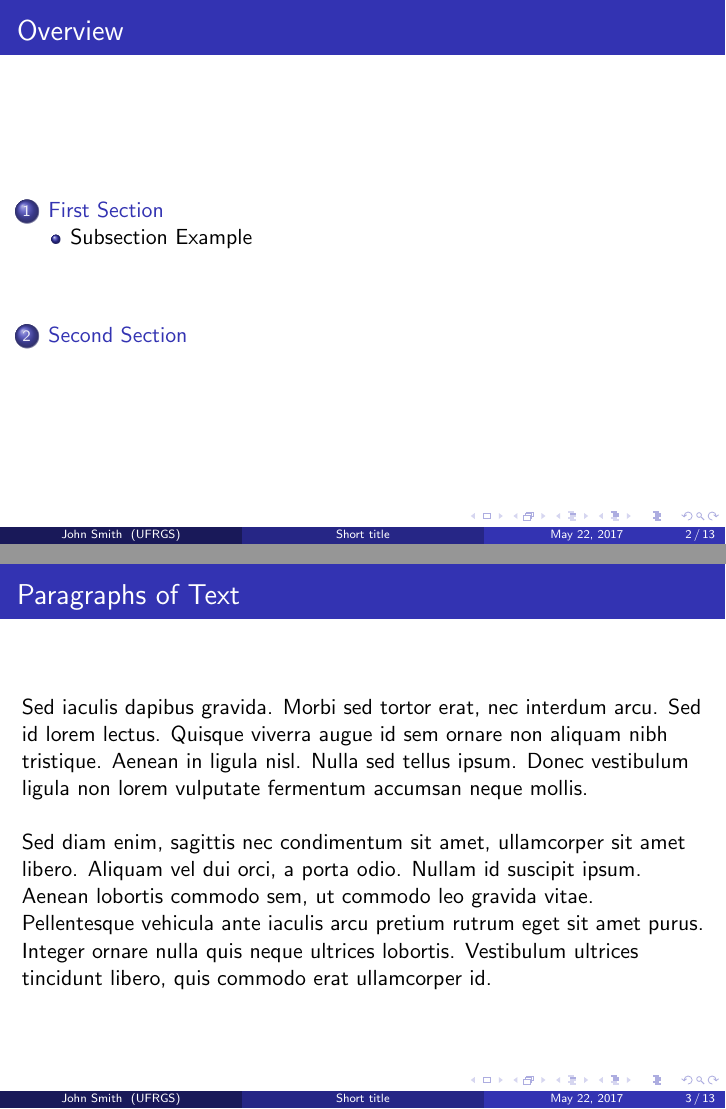
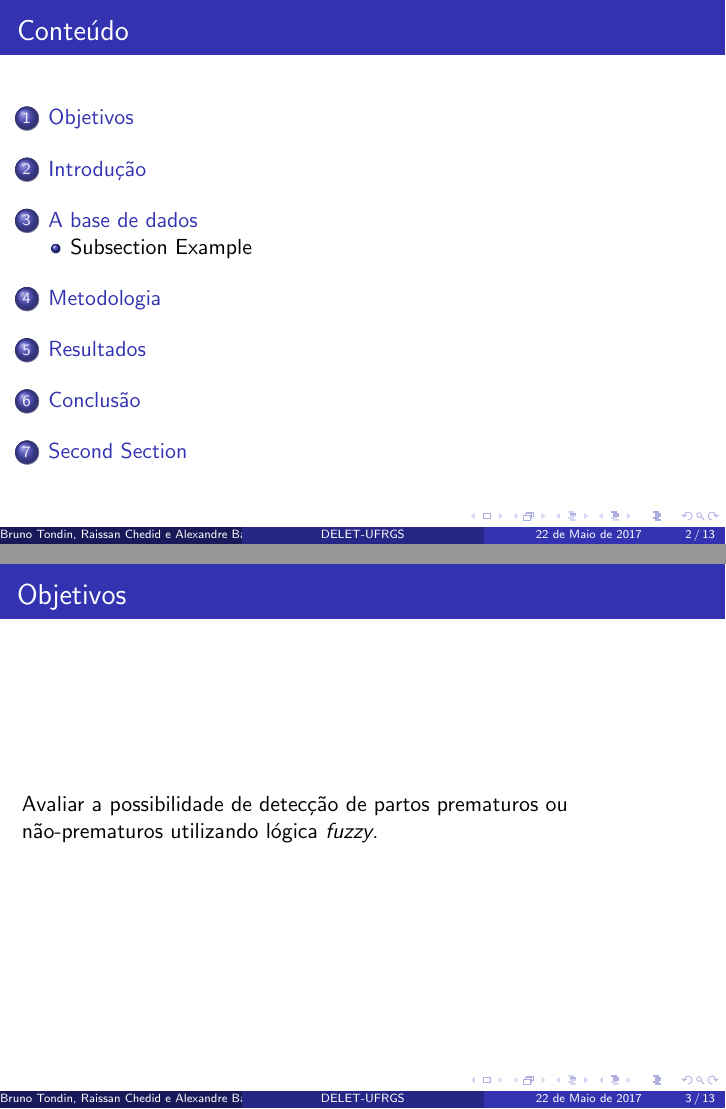
Before and after one commit to rchedid/trabalho1-fuzzy, LaTeX slides (Apresentação/presentation_1.tex): pages 2 and 3 of 13, joined at a grey line. Compiled offline with pdfLaTeX.

Commit message:
Mais texto e começando a editar a apresentação

```diff
--- a/Apresentação/presentation_1.tex
+++ b/Apresentação/presentation_1.tex
@@ -87,12 +99,12 @@
 
-\author{John Smith} % Your name
+\author{Bruno Tondin, Raissan Chedid e Alexandre Balbinot} % Your name
 \institute[UFRGS] % Your institution as it will appear on the bottom of every slide, may be shorthand to save space
 {
 Universidade Federal do Rio Grande do Sul \\ % Your institution for the title page
 \medskip
 \textit{btondin@hcpa.edu.br, raissan@gmail.com} % Your email address
 }
-\date{\today} % Date, can be changed to a custom date
+\date{ 22 de Maio de 2017} % Date, can be changed to a custom date
 
 \begin{document}
 
@@ -101,25 +113,47 @@ Universidade Federal do Rio Grande do Sul \\ % Your institution for the title pa
 \end{frame}
 
 \begin{frame}
-\frametitle{Overview} % Table of contents slide, comment this block out to remove it
+\frametitle{Conte\'udo} % Table of contents slide, comment this block out to remove it
 \tableofcontents % Throughout your presentation, if you choose to use \section{} and \subsection{} commands, these will automatically be printed on this slide as an overview of your presentation
 \end{frame}
 
 %----------------------------------------------------------------------------------------
 %	PRESENTATION SLIDES
-%----------------------------------------------------------------------------------------
+%----------------------------------------------------------------------------------------]
 
 %------------------------------------------------
-\section{First Section} % Sections can be created in order to organize your presentation into discrete blocks, all sections and subsections are automatically printed in the table of contents as an overview of the talk
+\section{Objetivos} % Sections can be created in order to organize your presentation into discrete blocks, all sections and subsections are automatically printed in the table of contents as an overview of the talk
 %------------------------------------------------
+
+%------------------------------------------------
+\section{Introdu\c{c}\~ao}
+%-------------------------
+
+%------------------------------------------------
+\section{A base de dados}
+%-------------------------
 
 \subsection{Subsection Example} % A subsection can be created just before a set of slides with a common theme to further break down your presentation into chunks
 
+%------------------------------------------------
+\section{Metodologia}
+%-------------------------
+
+%------------------------------------------------
+\section{Resultados}
+%-------------------------
+
+%------------------------------------------------
+\section{Conclus\~ao}
+%-------------------------
+
+
+
 \begin{frame}
-\frametitle{Paragraphs of Text}
-Sed iaculis dapibus gravida. Morbi sed tortor erat, nec interdum arcu. Sed id lorem lectus. Quisque viverra augue id sem ornare non aliquam nibh tristique. Aenean in ligula nisl. Nulla sed tellus ipsum. Donec vestibulum ligula non lorem vulputate fermentum accumsan neque mollis.\\~\\
+\frametitle{Objetivos}
 
-Sed diam enim, sagittis nec condimentum sit amet, ullamcorper sit amet libero. Aliquam vel dui orci, a porta odio. Nullam id suscipit ipsum. Aenean lobortis commodo sem, ut commodo leo gravida vitae. Pellentesque vehicula ante iaculis arcu pretium rutrum eget sit amet purus. Integer ornare nulla quis neque ultrices lobortis. Vestibulum ultrices tincidunt libero, quis commodo erat ullamcorper id.
+Avaliar a possibilidade de detecção de partos prematuros ou não-prematuros utilizando lógica {\em fuzzy}.
+
 \end{frame}
 
 %------------------------------------------------
```
Also changed, not shown: Texto/trab1-fuzzy_en_novo.tex (+46 -5 lines), Apresentação/presentation_1.pdf, Texto/trab1-fuzzy_en_novo.pdf (added), Apresentação/presentation_1.tex (14 more changed lines), 6 other files.
